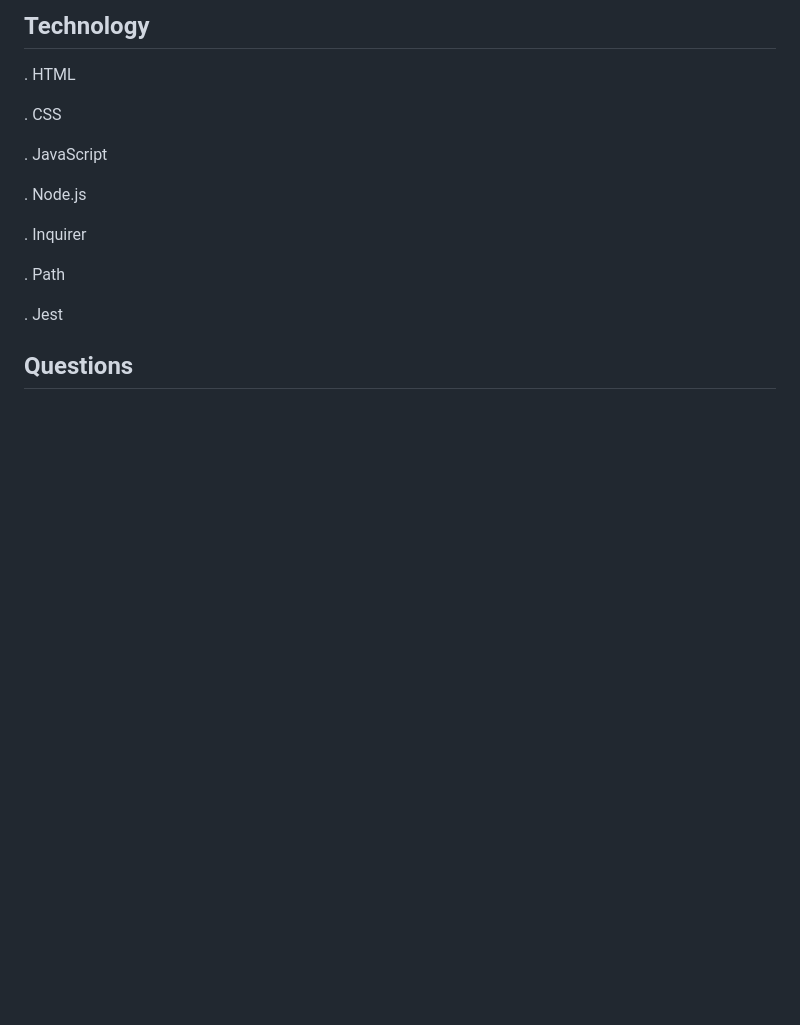
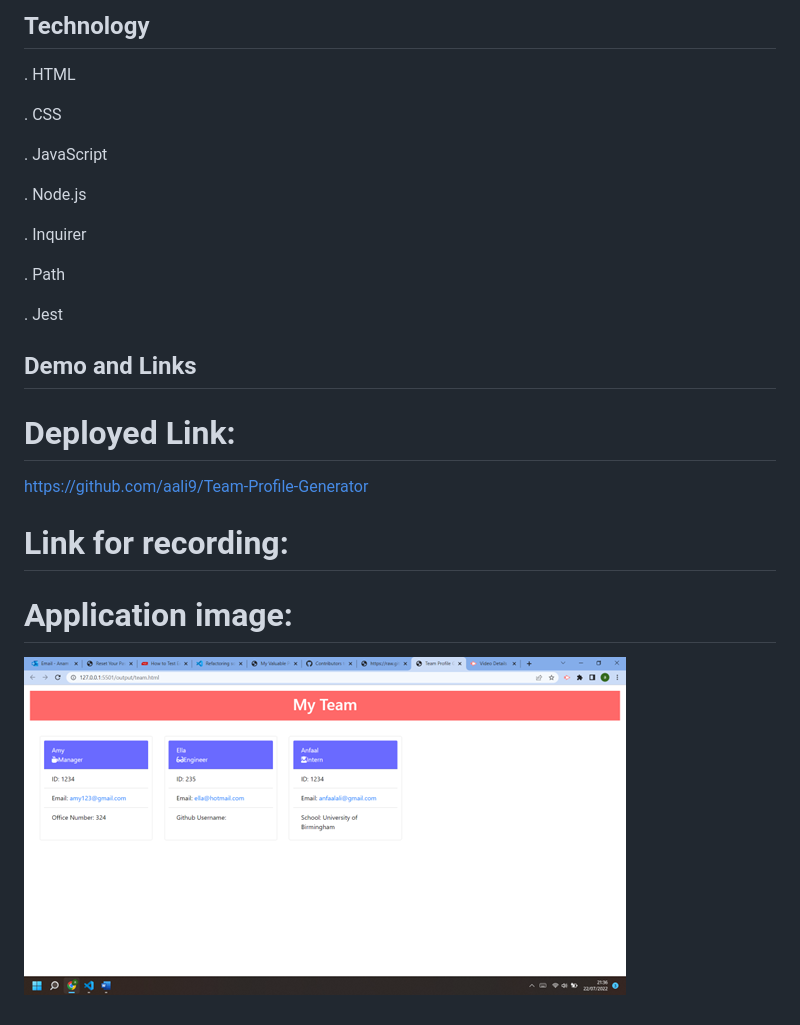
Before and after one commit to aali9/Team-Profile-Generator, a Markdown page: README.md, the part around the change. GitHub-like rendering; pictures changed too: images/Picture1.png (added); blank space fills up the shorter version.

Commit message:
picture and links

```diff
--- a/README.md
+++ b/README.md
@@ -61,4 +61,13 @@ This application is rendered under MIT
 
  . Jest
 
- ## Questions
+ ## Demo and Links
+
+  # Deployed Link:
+ https://github.com/aali9/Team-Profile-Generator
+
+# Link for recording:
+
+
+# Application image:
+![alt text](images/Picture1.png)
```
